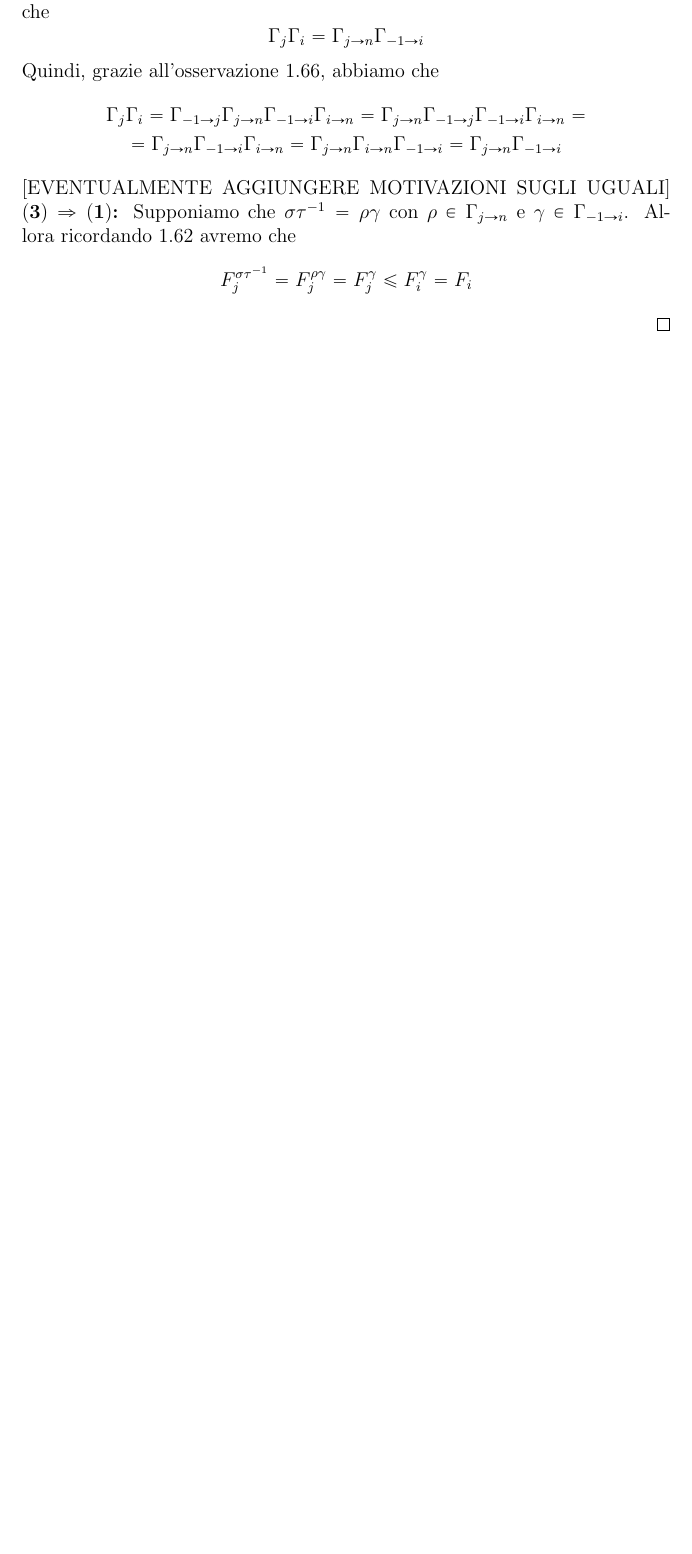
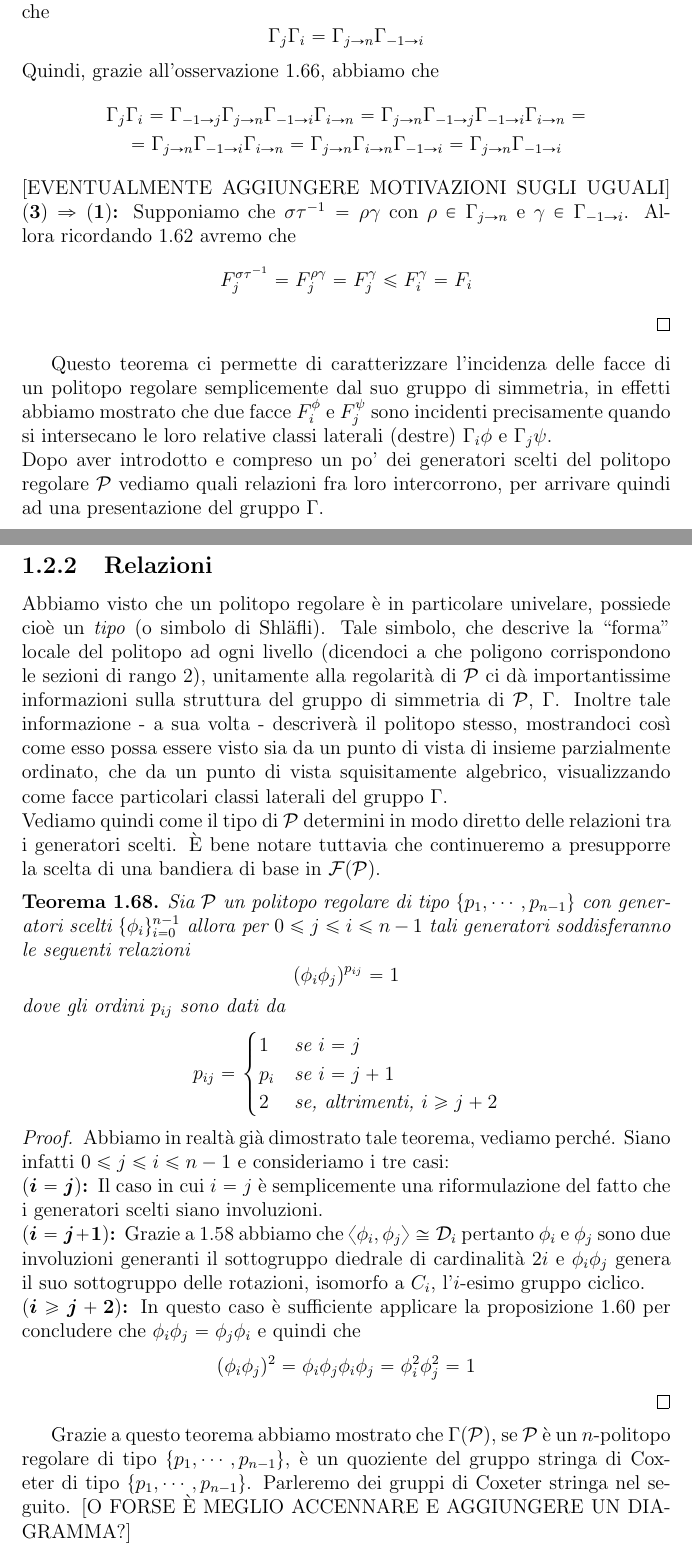
Before and after one commit to NuxTuxSux/Tezi, a LaTeX document (ARP.tex): part of page 31 of 31 before the commit and two parts of pages 31 and 32 of 32 after it, the two joined at a grey line, cut so that both start at the same text, the shorter picture padded with empty space. Compiled offline with pdfLaTeX.

Commit message:
teo:Relations

```diff
--- a/ARP.tex
+++ b/ARP.tex
@@ -1281,6 +1281,55 @@ ricordando \ref{lem:IncidenceSelectedFaces} avremo che
 F_j^{\sigma\tau^{-1}}=F_j^{\rho\gamma}=F_j^\gamma\leq F_i^\gamma=F_i
 \end{equation*}
 \end{proof}
+Questo teorema ci permette di caratterizzare l'incidenza delle facce di un politopo regolare semplicemente dal suo gruppo di simmetria, in effetti
+abbiamo mostrato che due facce $F_i^\phi$ e $F_j^\psi$ sono incidenti precisamente quando si intersecano le loro relative classi laterali (destre)
+$\Gamma_i\phi$ e $\Gamma_j\psi$.\\
+Dopo aver introdotto e compreso un po' dei generatori scelti del politopo regolare $\p$ vediamo quali relazioni fra loro intercorrono, per arrivare
+quindi ad una presentazione del gruppo $\Gamma$.
+\subsection{Relazioni}
+Abbiamo visto che un politopo regolare \`e in particolare univelare, possiede cio\`e un \emph{tipo} (o simbolo di Shl\"afli). Tale simbolo,
+che descrive la ``forma'' locale del politopo ad ogni livello (dicendoci a che poligono corrispondono le sezioni di rango $2$), unitamente
+alla regolarit\`a di $\p$ ci d\`a importantissime informazioni sulla struttura del gruppo di simmetria di $\p$, $\Gamma$. Inoltre tale
+informazione - a sua volta - descriver\`a il politopo stesso, mostrandoci cos\`i come esso possa essere visto sia da un punto di vista
+di insieme parzialmente ordinato, che da un punto di vista squisitamente algebrico, visualizzando come facce particolari classi laterali
+del gruppo $\Gamma$.\\
+Vediamo quindi come il tipo di $\p$ determini in modo diretto delle relazioni tra i generatori scelti. \`E bene notare tuttavia che continueremo
+a presupporre la scelta di una bandiera di base in $\flag{\p}$.
+\begin{teo}
+Sia $\p$ un politopo regolare di tipo $\{p_1,\cdots,p_{n-1}\}$ con generatori scelti $\{\phi_i\}_{i=0}^{n-1}$ allora per $0\leq j\leq i\leq n-1$
+tali generatori soddisferanno le seguenti relazioni
+\begin{equation*}
+(\phi_i\phi_j)^{p_{ij}}=1
+\end{equation*}
+dove gli ordini $p_{ij}$ sono dati da
+\begin{equation*}
+p_{ij}=\begin{cases}
+			1	&	\text{se }i=j\\
+			p_i	&	\text{se }i=j+1\\
+			2	&	\text{se, altrimenti, }i\geq j+2
+		\end{cases}
+\end{equation*}
+\begin{proof}
+Abbiamo in realt\`a gi\`a dimostrato tale teorema, vediamo perch\'e. Siano infatti $0\leq j\leq i\leq n-1$ e consideriamo i tre casi:\\
+\point{i=j}Il caso in cui $i=j$ \`e semplicemente una riformulazione del fatto che i generatori scelti siano involuzioni.\\
+\point{i=j+1}Grazie a \ref{prop:SelectedSubgroupsSections} abbiamo che $\langle\phi_i,\phi_j\rangle\cong\mathcal{D}_i$
+pertanto $\phi_i$ e $\phi_j$ sono due involuzioni generanti il sottogruppo diedrale di cardinalit\`a $2i$ e $\phi_i\phi_j$ genera
+il suo sottogruppo delle rotazioni, isomorfo a $C_i$, l'$i$-esimo gruppo ciclico.\\
+\point{i\geq j+2}In questo caso \`e sufficiente applicare la proposizione \ref{prop:CommutatingGenerators} per concludere che
+$\phi_i\phi_j=\phi_j\phi_i$ e quindi che
+\begin{equation*}
+(\phi_i\phi_j)^2=\phi_i\phi_j\phi_i\phi_j=\phi_i^2\phi_j^2=1
+\end{equation*}
+\end{proof}
+\end{teo}
+Grazie a questo teorema abbiamo mostrato che $\Gamma(\p)$, se $\p$ \`e un $n$-politopo regolare di tipo $\{p_1,\cdots,p_{n-1}\}$, \`e un quoziente
+del gruppo stringa di Coxeter di tipo $\{p_1,\cdots,p_{n-1}\}$. Parleremo dei gruppi di Coxeter stringa nel seguito. [O FORSE \`E MEGLIO ACCENNARE
+E AGGIUNGERE UN DIAGRAMMA?]
+
+
+
+
+
 \end{document}
 
 
```
